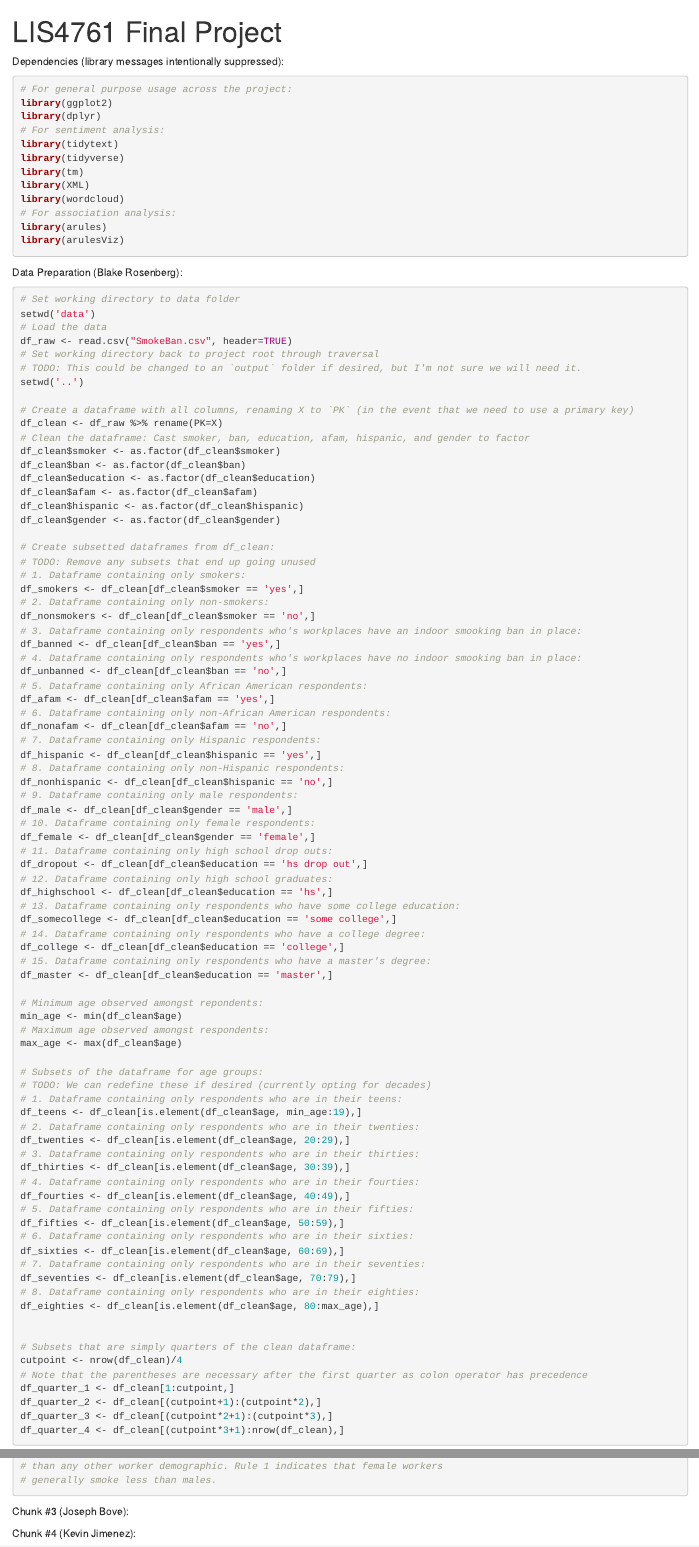
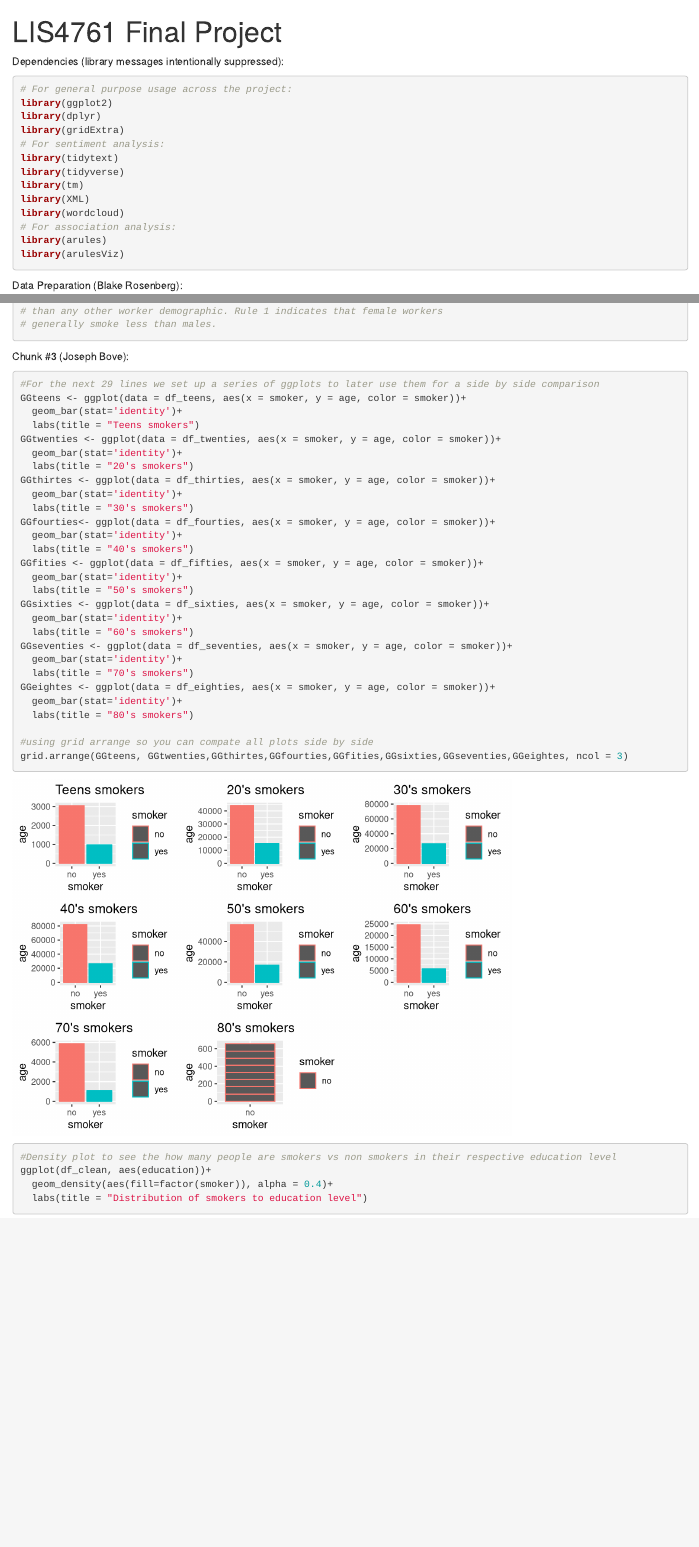
Before and after one commit to blarosen95/LIS4761-Final, an R Markdown document (FinalProject.rmd): the page in a window 1100 px wide, from its top, and a second part further down, joined at a grey line. Rendered offline with R 4.5, knitr and Pandoc, with nearby package versions; code that draws random numbers runs with fixed seeds of ours; some code elsewhere in the file could not run offline.

Commit message:
chore: resolves merge conflicts

````diff
--- a/FinalProject.rmd
+++ b/FinalProject.rmd
@@ -8,6 +8,7 @@ Dependencies (library messages intentionally suppressed):
 # For general purpose usage across the project:
 library(ggplot2)
 library(dplyr)
+library(gridExtra)
 # For sentiment analysis:
 library(tidytext)
 library(tidyverse)
@@ -176,10 +177,39 @@ inspect(goodrules)
 
 Chunk #3 (Joseph Bove):
 ```{r}
+#For the next 29 lines we set up a series of ggplots to later use them for a side by side comparison
+GGteens <- ggplot(data = df_teens, aes(x = smoker, y = age, color = smoker))+
+  geom_bar(stat='identity')+
+  labs(title = "Teens smokers")
+GGtwenties <- ggplot(data = df_twenties, aes(x = smoker, y = age, color = smoker))+
+  geom_bar(stat='identity')+
+  labs(title = "20's smokers")
+GGthirtes <- ggplot(data = df_thirties, aes(x = smoker, y = age, color = smoker))+
+  geom_bar(stat='identity')+
+  labs(title = "30's smokers")
+GGfourties<- ggplot(data = df_fourties, aes(x = smoker, y = age, color = smoker))+
+  geom_bar(stat='identity')+
+  labs(title = "40's smokers")
+GGfities <- ggplot(data = df_fifties, aes(x = smoker, y = age, color = smoker))+
+  geom_bar(stat='identity')+
+  labs(title = "50's smokers")
+GGsixties <- ggplot(data = df_sixties, aes(x = smoker, y = age, color = smoker))+
+  geom_bar(stat='identity')+
+  labs(title = "60's smokers")
+GGseventies <- ggplot(data = df_seventies, aes(x = smoker, y = age, color = smoker))+
+  geom_bar(stat='identity')+
+  labs(title = "70's smokers")
+GGeightes <- ggplot(data = df_eighties, aes(x = smoker, y = age, color = smoker))+
+  geom_bar(stat='identity')+
+  labs(title = "80's smokers")
+
+#using grid arrange so you can compate all plots side by side
+grid.arrange(GGteens, GGtwenties,GGthirtes,GGfourties,GGfities,GGsixties,GGseventies,GGeightes, ncol = 3)
+
+
+#Density plot to see the how many people are smokers vs non smokers in their respective education level
+ggplot(df_clean, aes(education))+
+  geom_density(aes(fill=factor(smoker)), alpha = 0.4)+
+  labs(title = "Distribution of smokers to education level")
 
 ```
-
-Chunk #4 (Kevin Jimenez):
-```{r}
-
-```
````
